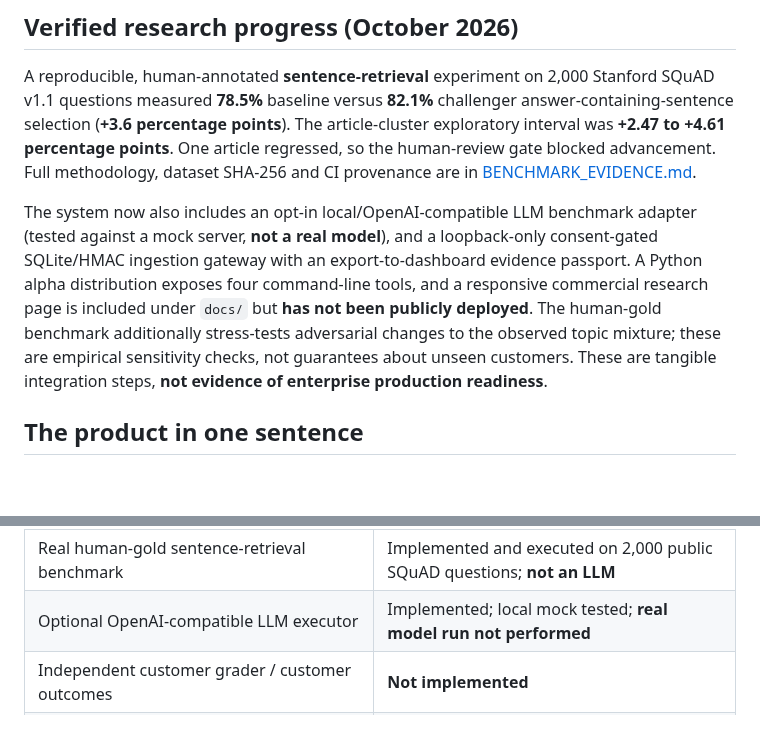
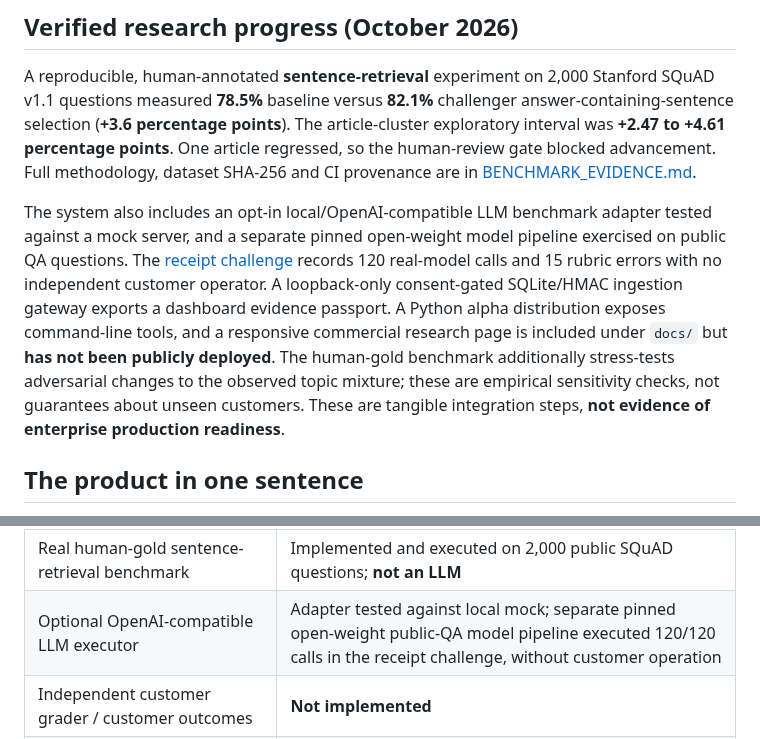
Before and after one commit to aruintelligence/regret-aware-agent-scaffold, a Markdown page: COMMERCIALIZATION.md, 2 parts joined by grey strips. Rendered like a GitHub page; blank space fills up the shorter version.

```diff
--- a/COMMERCIALIZATION.md
+++ b/COMMERCIALIZATION.md
@@ -6,7 +6,7 @@
 
 A reproducible, human-annotated **sentence-retrieval** experiment on 2,000 Stanford SQuAD v1.1 questions measured **78.5%** baseline versus **82.1%** challenger answer-containing-sentence selection (**+3.6 percentage points**). The article-cluster exploratory interval was **+2.47 to +4.61 percentage points**. One article regressed, so the human-review gate blocked advancement. Full methodology, dataset SHA-256 and CI provenance are in [BENCHMARK_EVIDENCE.md](BENCHMARK_EVIDENCE.md).
 
-The system now also includes an opt-in local/OpenAI-compatible LLM benchmark adapter (tested against a mock server, **not a real model**), and a loopback-only consent-gated SQLite/HMAC ingestion gateway with an export-to-dashboard evidence passport. A Python alpha distribution exposes four command-line tools, and a responsive commercial research page is included under `docs/` but **has not been publicly deployed**. The human-gold benchmark additionally stress-tests adversarial changes to the observed topic mixture; these are empirical sensitivity checks, not guarantees about unseen customers. These are tangible integration steps, **not evidence of enterprise production readiness**.
+The system also includes an opt-in local/OpenAI-compatible LLM benchmark adapter tested against a mock server, and a separate pinned open-weight model pipeline exercised on public QA questions. The [receipt challenge](RECEIPT_CHALLENGE_RESULTS.md) records 120 real-model calls and 15 rubric errors with no independent customer operator. A loopback-only consent-gated SQLite/HMAC ingestion gateway exports a dashboard evidence passport. A Python alpha distribution exposes command-line tools, and a responsive commercial research page is included under `docs/` but **has not been publicly deployed**. The human-gold benchmark additionally stress-tests adversarial changes to the observed topic mixture; these are empirical sensitivity checks, not guarantees about unseen customers. These are tangible integration steps, **not evidence of enterprise production readiness**.
 
 ## The product in one sentence
 
@@ -69,7 +69,7 @@ Avoid first deploying into autonomous medical, financial eligibility, policing,
 | Analytic-ground-truth Monte Carlo falsification | Implemented on synthetic data |
 | Python 3.9 / 3.12 continuous tests | Implemented |
 | Real human-gold sentence-retrieval benchmark | Implemented and executed on 2,000 public SQuAD questions; **not an LLM** |
-| Optional OpenAI-compatible LLM executor | Implemented; local mock tested; **real model run not performed** |
+| Optional OpenAI-compatible LLM executor | Adapter tested against local mock; separate pinned open-weight public-QA model pipeline executed 120/120 calls in the receipt challenge, without customer operation |
 | Independent customer grader / customer outcomes | **Not implemented** |
 | Loopback-only SQLite/HMAC research ingestion gateway | Implemented; **not production certified** |
 | Production API, multi-tenancy, SSO/RBAC, encryption, retention controls | **Not implemented** |
```
Also changed, not shown: DECISION_EVIDENCE_BRIEF.md (added, +45 -0 lines), README.md (+1 -1 lines).
